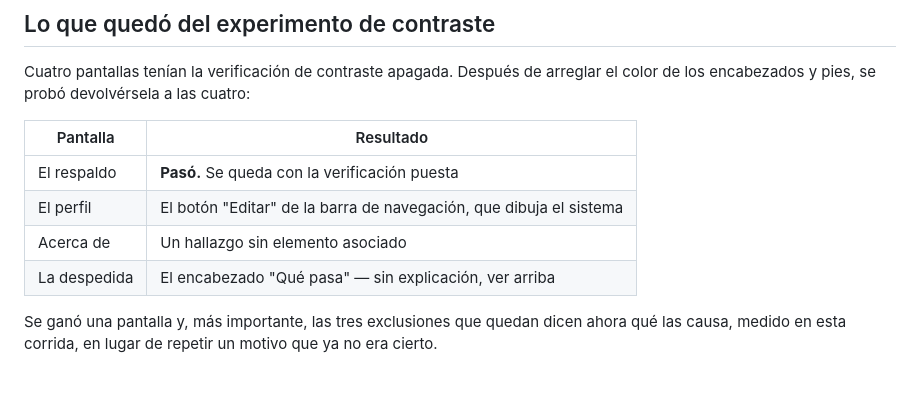
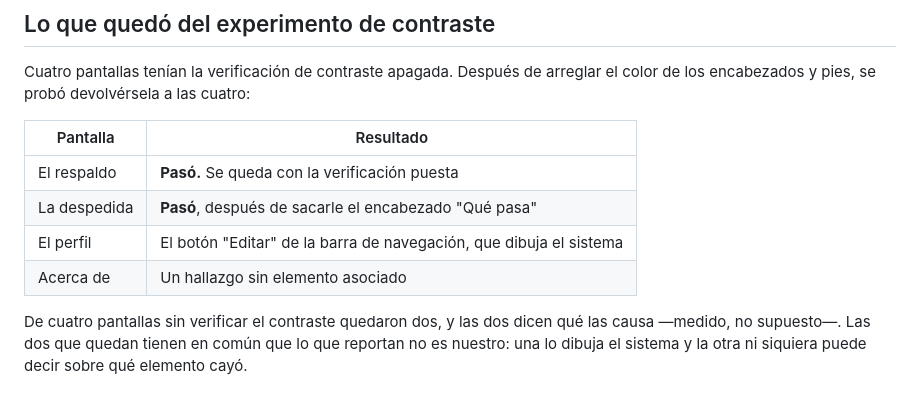
Before and after one commit to marvainstein/appsaludanimales, a Markdown page: docs/accesibilidad.md, the part around the change. GitHub-like rendering.

Commit message:
Anotar que la despedida recuperó la verificación de contraste
Pasó. De cuatro pantallas sin verificar el contraste quedaron dos, y las
dos tienen en común que lo que reportan no es nuestro: una lo dibuja el
sistema y la otra ni siquiera puede decir sobre qué elemento cayó.

Co-Authored-By: Claude Opus 5 <noreply@anthropic.com>
Claude-Session: https://claude.ai/code/session_01LnGazGvX35pAo1QbTQGvXV

```diff
--- a/docs/accesibilidad.md
+++ b/docs/accesibilidad.md
@@ -268,10 +268,11 @@ el color de los encabezados y pies, se probó devolvérsela a las cuatro:
 | Pantalla | Resultado |
 |---|---|
 | El respaldo | **Pasó.** Se queda con la verificación puesta |
+| La despedida | **Pasó**, después de sacarle el encabezado "Qué pasa" |
 | El perfil | El botón "Editar" de la barra de navegación, que dibuja el sistema |
 | Acerca de | Un hallazgo sin elemento asociado |
-| La despedida | El encabezado "Qué pasa" — sin explicación, ver arriba |
 
-Se ganó una pantalla y, más importante, las tres exclusiones que quedan dicen
-ahora qué las causa, medido en esta corrida, en lugar de repetir un motivo que
-ya no era cierto.
+De cuatro pantallas sin verificar el contraste quedaron dos, y las dos dicen qué
+las causa —medido, no supuesto—. Las dos que quedan tienen en común que lo que
+reportan no es nuestro: una lo dibuja el sistema y la otra ni siquiera puede
+decir sobre qué elemento cayó.
```
